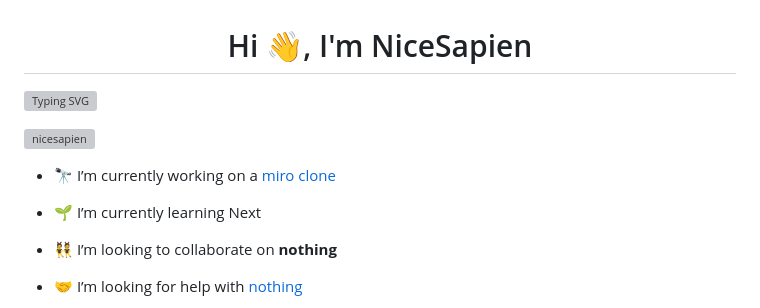
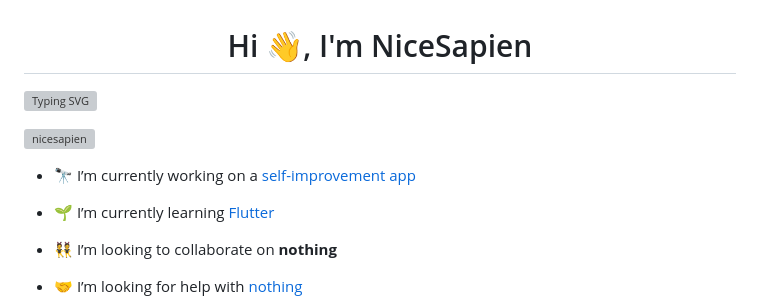
Before and after one commit to NiceSapien/NiceSapien, a Markdown page: README.md, the part around the change printed below. Rendered like a GitHub page; grey boxes are pictures that could not be loaded.

```diff
--- a/README.md
+++ b/README.md
@@ -5,9 +5,9 @@
 <p align="left"> <a href="https://twitter.com/nicesapien" target="blank"><img src="https://img.shields.io/twitter/follow/nicesapien?logo=twitter&style=for-the-badge" alt="nicesapien" /></a> </p>
 
 
-- 🔭 I’m currently working on a [miro clone](https://youtu.be/dQw4w9WgXcQ?si=Famu2FuFx2FqDOmz)
+- 🔭 I’m currently working on a [self-improvement app](https://youtu.be/dQw4w9WgXcQ?si=Famu2FuFx2FqDOmz)
 
-- 🌱 I’m currently learning Next
+- 🌱 I’m currently learning [Flutter](https://flutter.dev)
 
 - 👯 I’m looking to collaborate on **nothing**
 
```
Also changed, not shown: other parts of README.md (+2 -2 lines).
